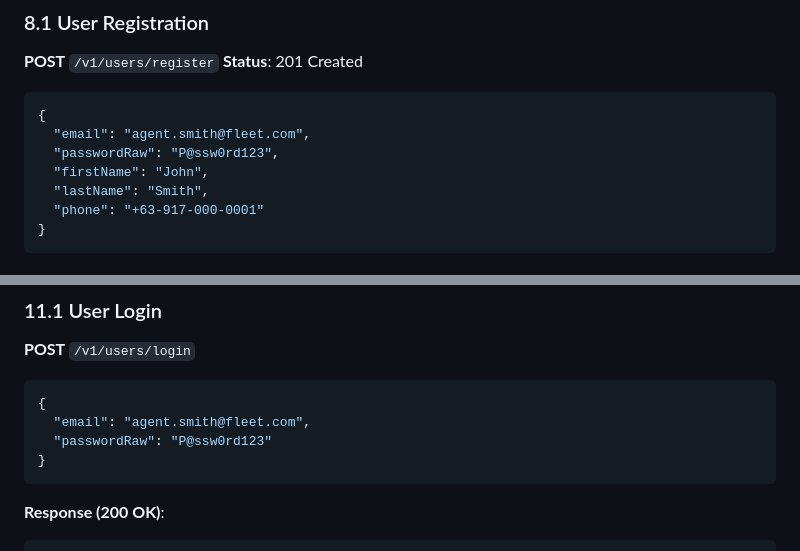
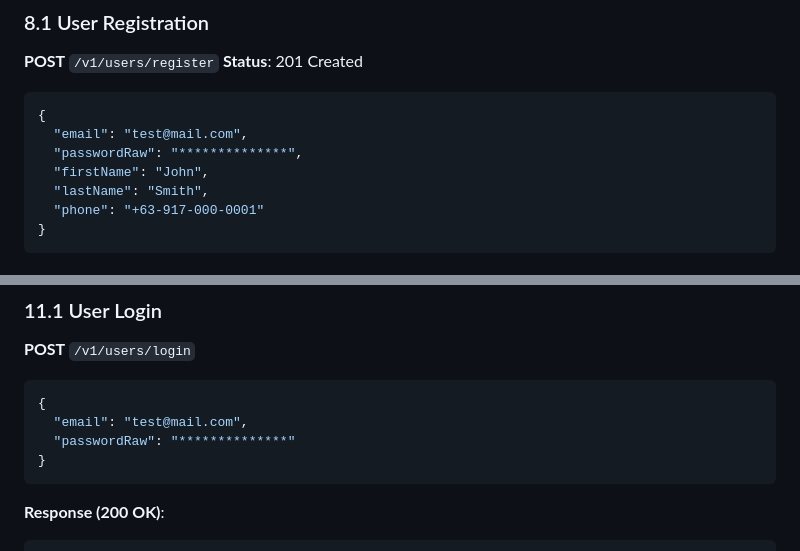
Before and after one commit to farsuller/fleet-management-system, a Markdown page: docs/guides/module-user-route-implementation.md, 2 parts joined by grey strips. Drawn GitHub-style.

Commit message:
update git guardian flagged dummy account

````diff
--- a/docs/guides/module-user-route-implementation.md
+++ b/docs/guides/module-user-route-implementation.md
@@ -543,8 +543,8 @@ fun Route.userRoutes(repository: UserRepository) {
 **Status**: 201 Created
 ```json
 {
-  "email": "agent.smith@fleet.com",
-  "passwordRaw": "P@ssw0rd123",
+  "email": "test@mail.com",
+  "passwordRaw": "**************",
   "firstName": "John",
   "lastName": "Smith",
   "phone": "+63-917-000-0001"
@@ -595,8 +595,8 @@ fun Route.userRoutes(repository: UserRepository) {
 **POST** `/v1/users/login`
 ```json
 {
-  "email": "agent.smith@fleet.com",
-  "passwordRaw": "P@ssw0rd123"
+  "email": "test@mail.com",
+  "passwordRaw": "**************"
 }
 ```
 
````
